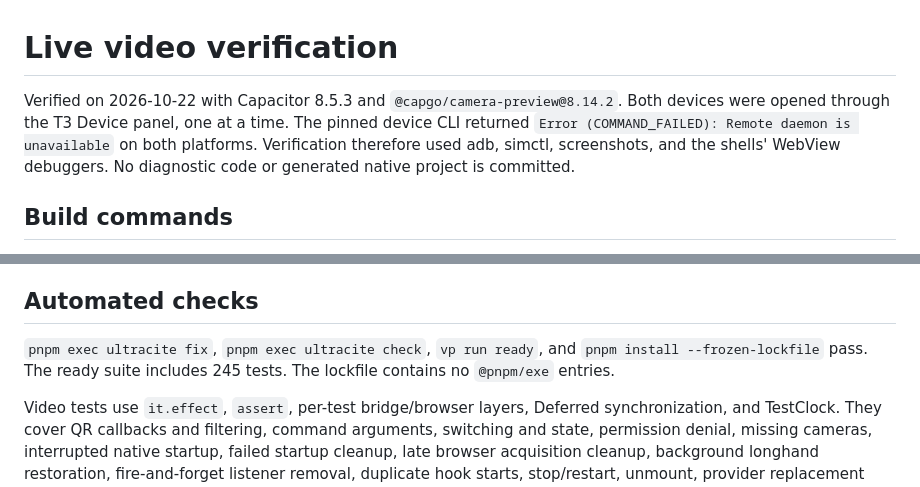
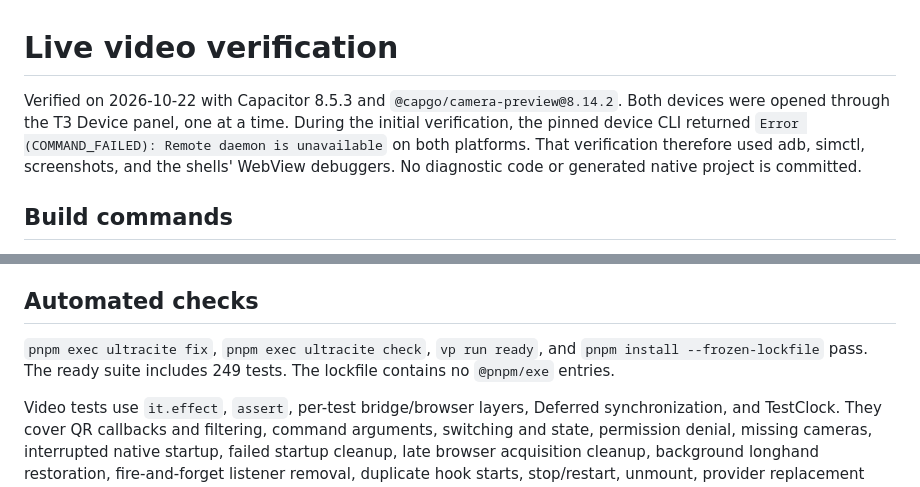
Before and after one commit to akshat-OwO/radical, a Markdown page: docs/verification/video.md, 2 parts joined by grey strips. Rendered like a GitHub page.

```diff
--- a/docs/verification/video.md
+++ b/docs/verification/video.md
@@ -1,6 +1,6 @@
 # Live video verification
 
-Verified on 2026-10-22 with Capacitor 8.5.3 and `@capgo/camera-preview@8.14.2`. Both devices were opened through the T3 Device panel, one at a time. The pinned device CLI returned `Error (COMMAND_FAILED): Remote daemon is unavailable` on both platforms. Verification therefore used adb, simctl, screenshots, and the shells' WebView debuggers. No diagnostic code or generated native project is committed.
+Verified on 2026-10-22 with Capacitor 8.5.3 and `@capgo/camera-preview@8.14.2`. Both devices were opened through the T3 Device panel, one at a time. During the initial verification, the pinned device CLI returned `Error (COMMAND_FAILED): Remote daemon is unavailable` on both platforms. That verification therefore used adb, simctl, screenshots, and the shells' WebView debuggers. No diagnostic code or generated native project is committed.
 
 ## Build commands
 
@@ -44,6 +58,6 @@ Because the device daemon was unavailable, used LLDB to evaluate DOM navigation
 
 ## Automated checks
 
-`pnpm exec ultracite fix`, `pnpm exec ultracite check`, `vp run ready`, and `pnpm install --frozen-lockfile` pass. The ready suite includes 245 tests. The lockfile contains no `@pnpm/exe` entries.
+`pnpm exec ultracite fix`, `pnpm exec ultracite check`, `vp run ready`, and `pnpm install --frozen-lockfile` pass. The ready suite includes 249 tests. The lockfile contains no `@pnpm/exe` entries.
 
 Video tests use `it.effect`, `assert`, per-test bridge/browser layers, Deferred synchronization, and TestClock. They cover QR callbacks and filtering, command arguments, switching and state, permission denial, missing cameras, interrupted native startup, failed startup cleanup, late browser acquisition cleanup, background longhand restoration, fire-and-forget listener removal, duplicate hook starts, stop/restart, unmount, provider replacement with retired actions and callbacks, and SSR guards. They use no real camera, network, or timers. Browser preview and BarcodeDetector behavior on physical browser hardware remain unverified.
```
Also changed, not shown: other parts of docs/verification/video.md (+15 -1 lines), README.md (+1 -1 lines), docs/verification/assets/video-android-qr.png (added), 2 other files.
